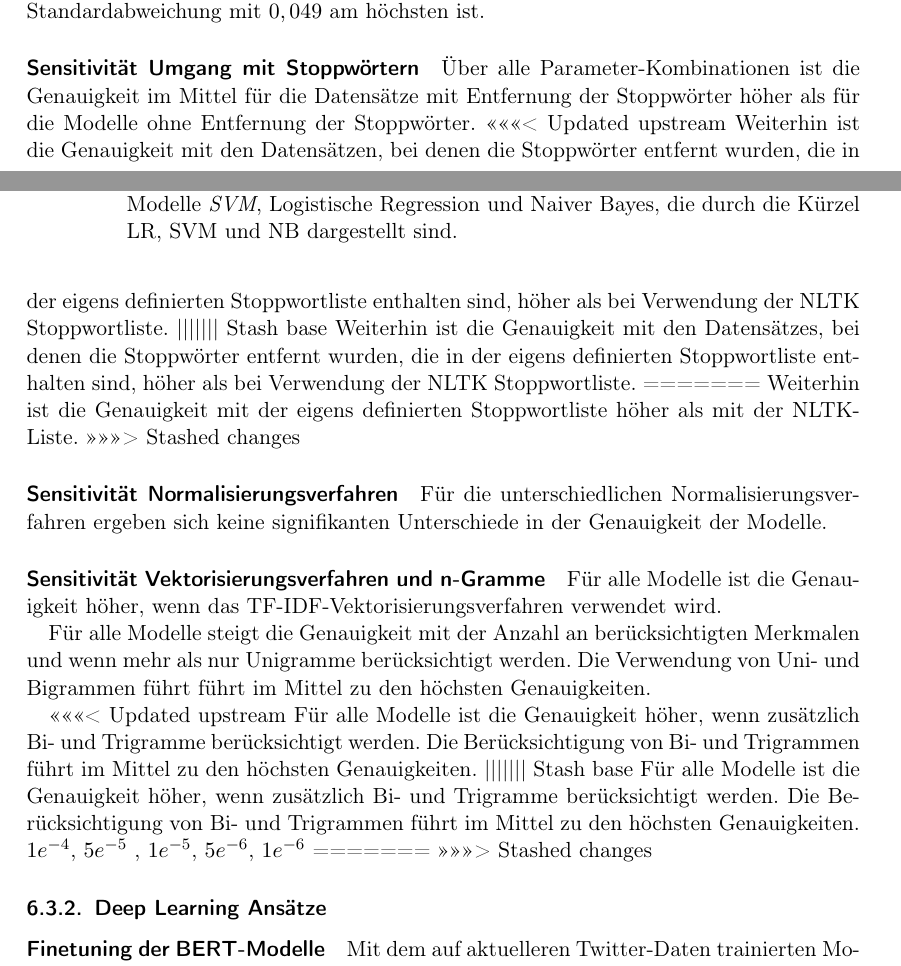
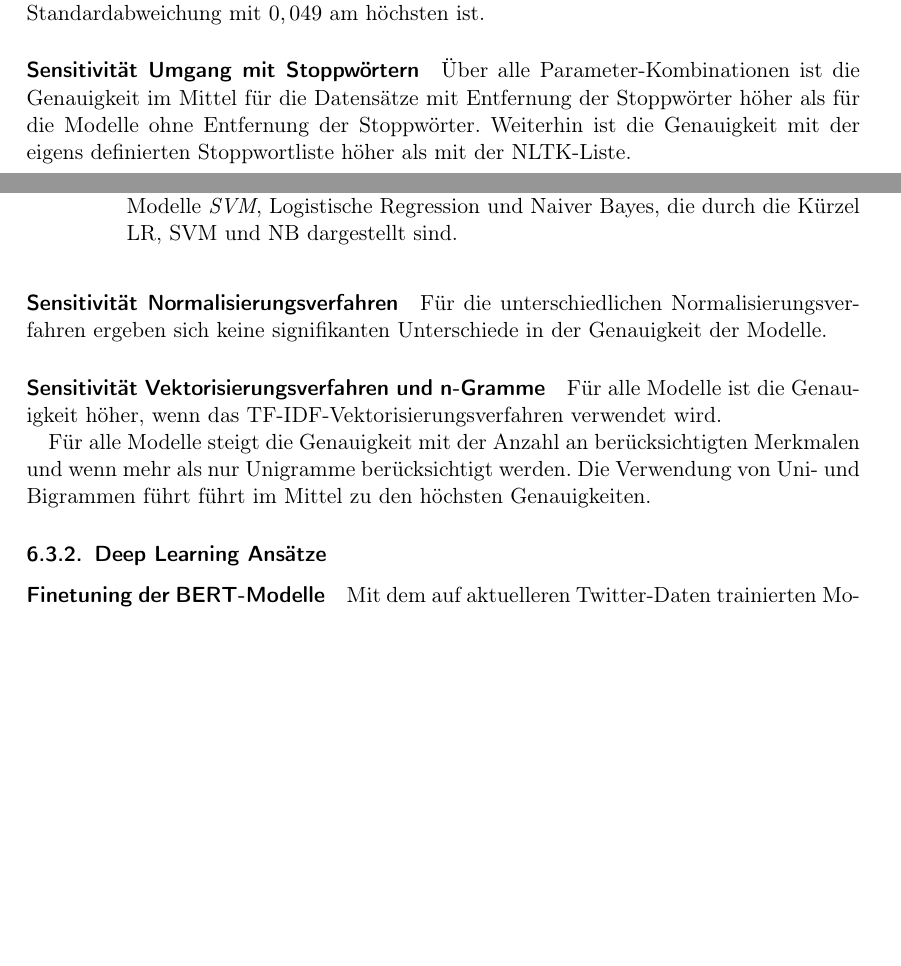
Before and after one commit to felLind/propra_webscience_ws24, a LaTeX document (Abschlussbericht/abschlussbericht-stimmungsanalyse-mit-twitter.tex, which reads Abschlussbericht/6-experimente.tex): two parts of pages 12 and 13 of 23 before the commit and two parts of pages 12 and 13 of 22 after it, joined at a grey line, cut so that both start at the same text, the shorter picture padded with empty space. Compiled offline with pdfLaTeX.

Commit message:
fix: resolve merge conflicts

```diff
--- a/Abschlussbericht/6-experimente.tex
+++ b/Abschlussbericht/6-experimente.tex
@@ -159,13 +159,7 @@ Die Naive Bayes Modelle erzielen im Mittel die niedrigsten Genauigkeiten, wobei
 \paragraph{Sensitivität Umgang mit Stoppwörtern}
 
 Über alle Parameter-Kombinationen ist die Genauigkeit im Mittel für die Datensätze mit Entfernung der Stoppwörter höher als für die Modelle ohne Entfernung der Stoppwörter.
-<<<<<<< Updated upstream
-Weiterhin ist die Genauigkeit mit den Datensätzen, bei denen die Stoppwörter entfernt wurden, die in der eigens definierten Stoppwortliste enthalten sind, höher als bei Verwendung der \gls{nltk} Stoppwortliste.
-||||||| Stash base
-Weiterhin ist die Genauigkeit mit den Datensätzes, bei denen die Stoppwörter entfernt wurden, die in der eigens definierten Stoppwortliste enthalten sind, höher als bei Verwendung der \gls{nltk} Stoppwortliste.
-=======
 Weiterhin ist die Genauigkeit mit der eigens definierten Stoppwortliste höher als mit der \gls{nltk}-Liste.
->>>>>>> Stashed changes
 
 \paragraph{Sensitivität Normalisierungsverfahren}
 
@@ -178,15 +172,6 @@ Für alle Modelle ist die Genauigkeit höher, wenn das \gls{tfidf}-Vektorisierun
 Für alle Modelle steigt die Genauigkeit mit der Anzahl an berücksichtigten Merkmalen und wenn mehr als nur Unigramme berücksichtigt werden.
 Die Verwendung von Uni- und Bigrammen führt führt im Mittel zu den höchsten Genauigkeiten.
 
-<<<<<<< Updated upstream
-Für alle Modelle ist die Genauigkeit höher, wenn zusätzlich Bi- und Trigramme berücksichtigt werden.
-Die Berücksichtigung von Bi- und Trigrammen führt im Mittel zu den höchsten Genauigkeiten.
-||||||| Stash base
-Für alle Modelle ist die Genauigkeit höher, wenn zusätzlich Bi- und Trigramme berücksichtigt werden.
-Die Berücksichtigung von Bi- und Trigrammen führt im Mittel zu den höchsten Genauigkeiten.
-$1e^{-4}$, $5e^{-5}$ , $1e^{-5}$, $5e^{-6}$, $1e^{-6}$
-=======
->>>>>>> Stashed changes
 \subsubsection{Deep Learning Ansätze}
 
 \paragraph{Finetuning der \gls{bert}-Modelle}
```
